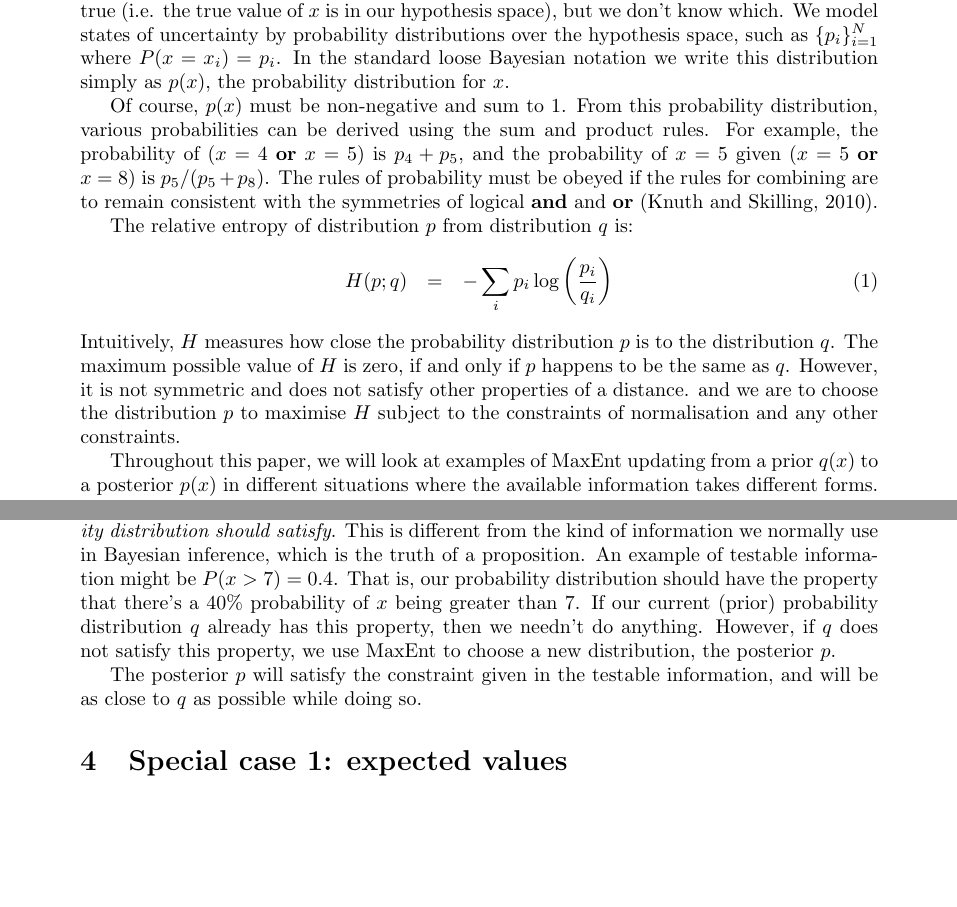
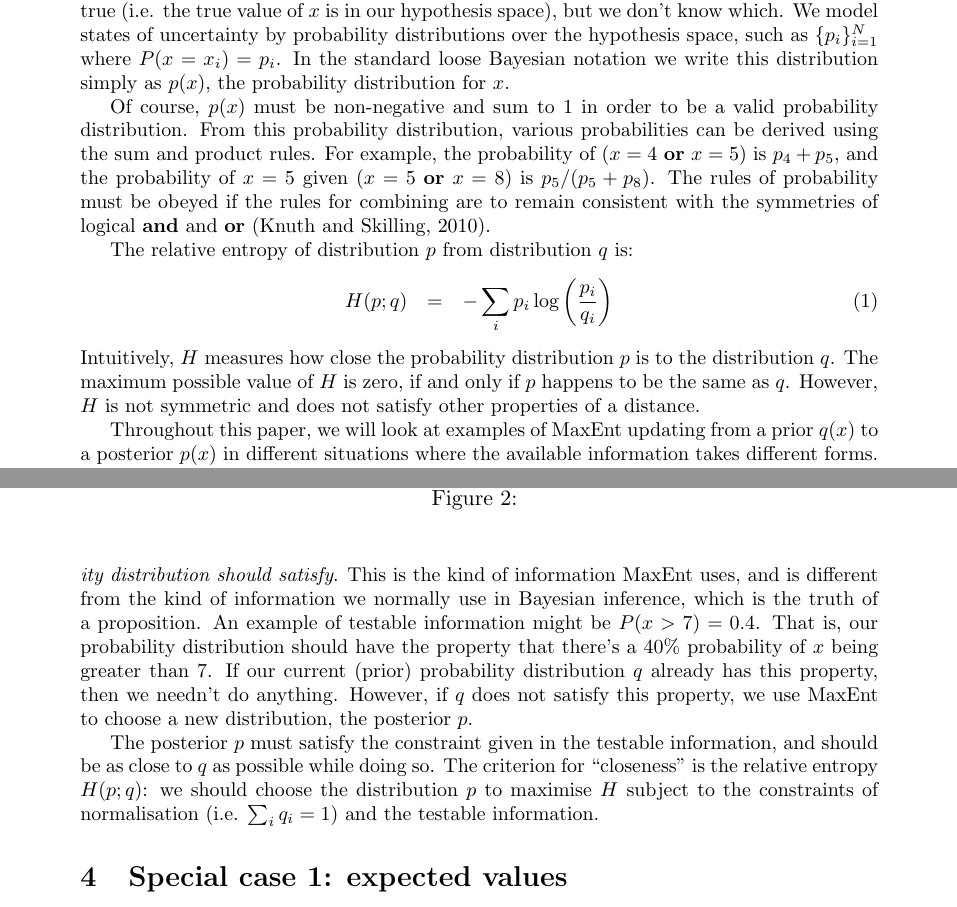
Before and after one commit to eggplantbren/MaxEnt, a LaTeX document (ms.tex): two parts of pages 2 and 3 of 6, joined at a grey line, cut so that both start at the same text, the shorter picture padded with empty space. Compiled offline with pdfLaTeX.

Commit message:
A bit of tidying

```diff
--- a/ms.tex
+++ b/ms.tex
@@ -106,7 +106,8 @@ such as $\{p_i\}_{i=1}^N$ where $P(x=x_i) = p_i$.
 In the standard loose Bayesian notation we write this distribution simply
 as $p(x)$, the probability distribution for $x$.
 
-Of course, $p(x)$ must be non-negative and sum to 1.
+Of course, $p(x)$ must be non-negative and sum to 1 in order to be a valid
+probability distribution.
 From this probability distribution, various probabilities can be derived
 using the sum and product rules. For example, the probability of
 ($x=4$ {\bf or} $x=5$) is $p_4 + p_5$, and the probability of $x=5$ given
@@ -122,10 +123,8 @@ H(p; q) &=& -\sum_i p_i \log\left(\frac{p_i}{q_i}\right)
 Intuitively, $H$ measures how close the probability distribution $p$ is
 to the distribution $q$. The maximum possible value of $H$ is zero, if
 and only if $p$ happens to be the same as $q$.
-However, it is not symmetric and does not satisfy
+However, $H$ is not symmetric and does not satisfy
 other properties of a distance.
-and we are to choose the distribution $p$ to maximise $H$ subject to the
-constraints of normalisation and any other constraints.
 
 Throughout this paper, we will look at examples of MaxEnt updating from a prior
 $q(x)$ to a posterior $p(x)$ in different situations where the available
@@ -150,9 +149,11 @@ update to a posterior $p(x)$ given different kinds of testable information.
 \end{center}
 \end{figure}
 
+
 \section{What is testable information?}
 {\it Testable information} refers to information given in the form of
 {\it a constraint that our probability distribution should satisfy}. This is
+the kind of information MaxEnt uses, and is
 different from the kind of information we normally use in Bayesian inference,
 which is the truth of a proposition. An example of testable information
 might be $P(x > 7) = 0.4$. That is, our probability distribution should have
@@ -161,9 +162,12 @@ If our current (prior) probability distribution $q$ already has this property,
 then we needn't do anything. However, if $q$ does not satisfy this property,
 we use MaxEnt to choose a new distribution, the posterior $p$.
 
-The posterior $p$ will satisfy the constraint given in the testable information,
-and will be as close to $q$ as possible while doing so.
-
+The posterior $p$ must satisfy the constraint given in the testable information,
+and should be as close to $q$ as possible while doing so. The criterion for
+``closeness'' is the relative entropy $H(p; q)$:
+we should choose the distribution $p$ to maximise $H$ subject to the
+constraints of normalisation (i.e. $\sum_i q_i = 1$)
+and the testable information.
 
 
 \section{Special case 1: expected values}\label{sec:expectations}
```
